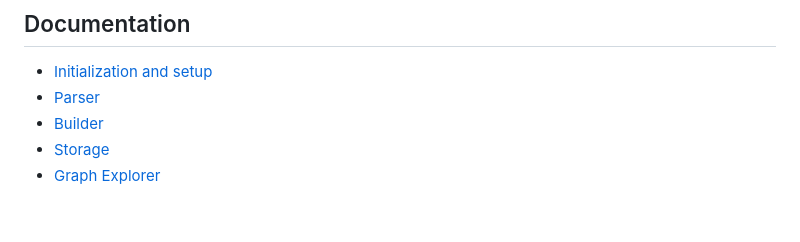
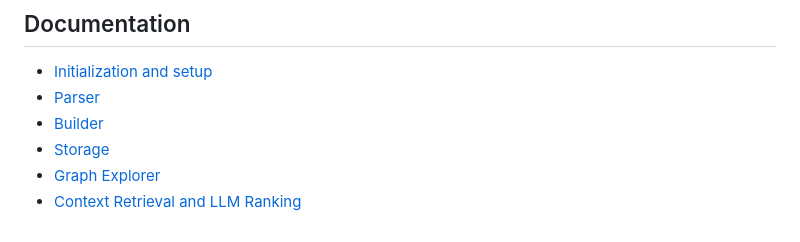
Before and after one commit to anjalichennupati/probe, a Markdown page: README.md, the part around the change. GitHub-like rendering.

```diff
--- a/README.md
+++ b/README.md
@@ -86,3 +86,4 @@ Changing the project name creates a separate project directory under `.probe`, k
 - [Builder](docs/builder.md)
 - [Storage](docs/storage.md)
 - [Graph Explorer](docs/graph_explorer.md)
+- [Context Retrieval and LLM Ranking](docs/context_retrieval.md)
```
Also changed, not shown: docs/context_retrieval.md (added, +39 -0 lines).
